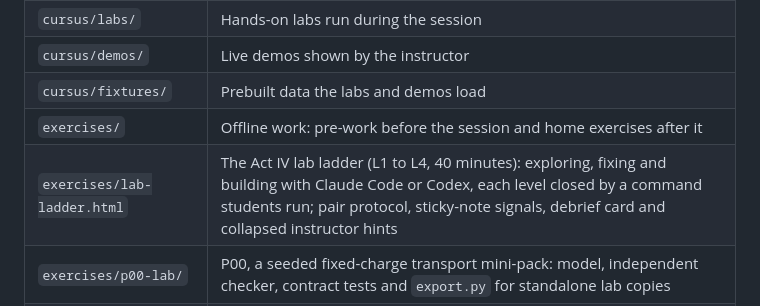
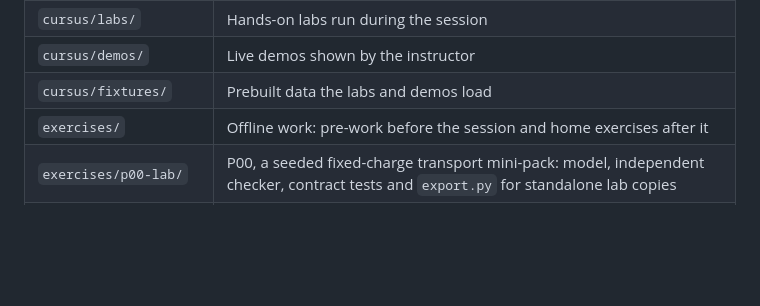
Before and after one commit to GuilhemBusset/coding-agent-cursus, a Markdown page: sessions/01-fundamentals/README.md, the part around the change. Rendered like a GitHub page; blank space fills up the shorter version.

Commit message:
Implement #43 (attempt 2)
Refs #43

Loop-Phase: implementation

```diff
--- a/sessions/01-fundamentals/README.md
+++ b/sessions/01-fundamentals/README.md
@@ -77,7 +77,6 @@ markers and loads no remote resource. Plain outbound reading links are fine.
 | `cursus/demos/` | Live demos shown by the instructor |
 | `cursus/fixtures/` | Prebuilt data the labs and demos load |
 | `exercises/` | Offline work: pre-work before the session and home exercises after it |
-| `exercises/lab-ladder.html` | The Act IV lab ladder (L1 to L4, 40 minutes): exploring, fixing and building with Claude Code or Codex, each level closed by a command students run; pair protocol, sticky-note signals, debrief card and collapsed instructor hints |
 | `exercises/p00-lab/` | P00, a seeded fixed-charge transport mini-pack: model, independent checker, contract tests and `export.py` for standalone lab copies |
 | `exercises/l3-word-problem/` | L3, a weekly staffing MILP to model from a word problem: statement, data, the solution-file format, an independent stdlib checker (`check.py`) and three seeded wrong solutions |
 | `tests/` | The session's pytest suite |
```
